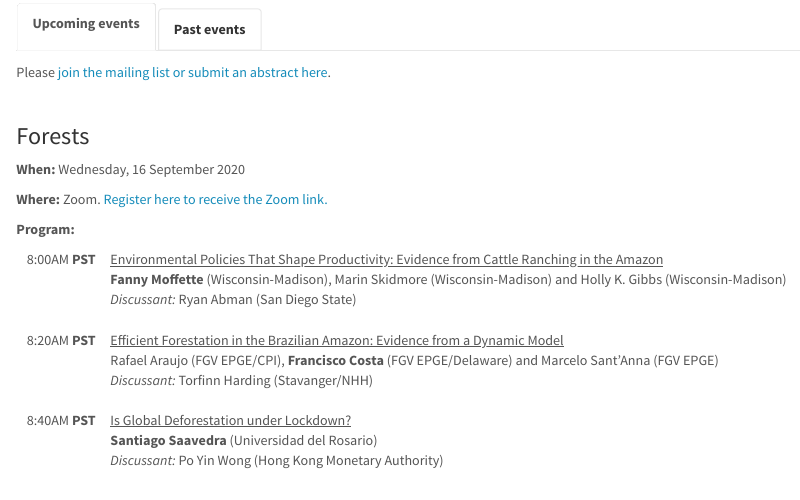
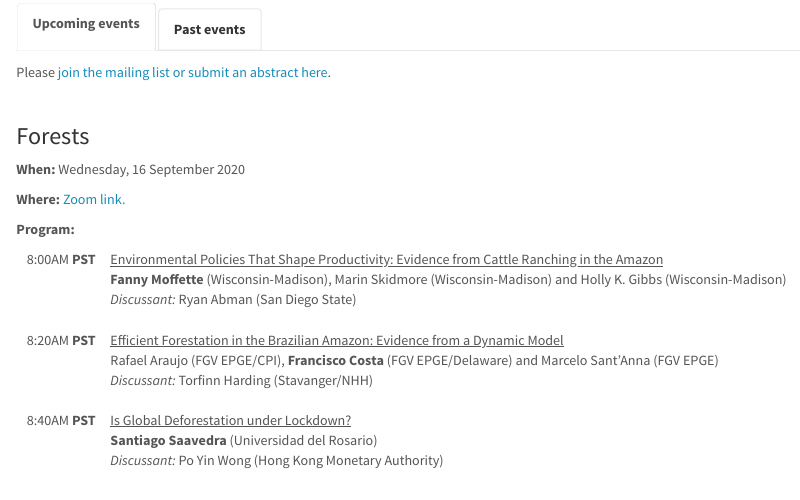
Before and after one commit to go-see/website, an R Markdown document (schedule.Rmd): the page in a window 1100 px wide, from 460 px down. The pictures show the output file schedule.html that the author committed with the source, opened offline; library style sheets and scripts come from the installed R packages.

Commit message:
zoom link

```diff
--- a/schedule.Rmd
+++ b/schedule.Rmd
@@ -25,7 +25,7 @@ Please [join the mailing list or submit an abstract here](https://edrubin.typefo
 
 **When:** Wednesday, 16 September 2020
 
-**Where:** Zoom. <a href="https://cornell.zoom.us/webinar/register/WN_938BMfxPTa2OScDxmUNH4A">Register here to receive the Zoom link.</a>
+**Where:** <a href="https://uoregon.zoom.us/j/92415786358?pwd=Qjk0dVFaRzU3UlBGcnEzcERwTlpXdz09">Zoom link.</a>
 
 **Program:**
 
```
Also changed, not shown: schedule.html.
